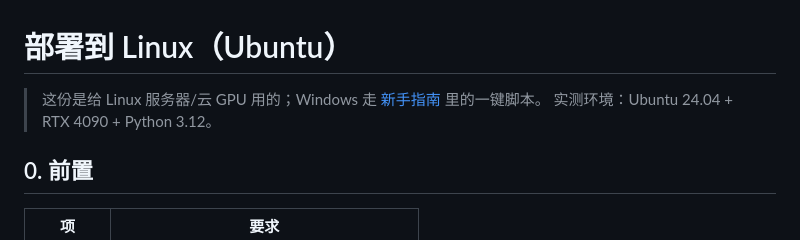
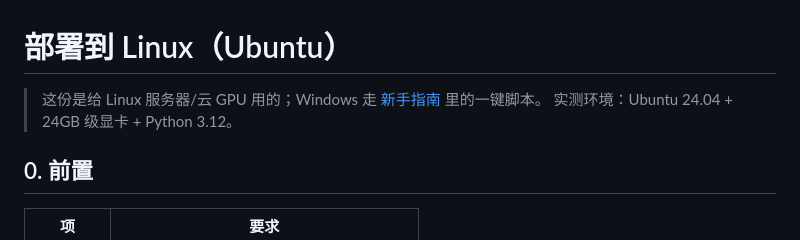
Before and after one commit to baiyue23333/sunloom, a Markdown page: docs/部署-Linux.md, the part around the change. Rendered like a GitHub page.

Commit message:
docs: generic gpu wording

```diff
--- a/docs/部署-Linux.md
+++ b/docs/部署-Linux.md
@@ -1,7 +1,7 @@
 # 部署到 Linux（Ubuntu）
 
 > 这份是给 Linux 服务器/云 GPU 用的；Windows 走 [新手指南](新手指南.md) 里的一键脚本。
-> 实测环境：Ubuntu 24.04 + RTX 4090 + Python 3.12。
+> 实测环境：Ubuntu 24.04 + 24GB 级显卡 + Python 3.12。
 
 ## 0. 前置
 
```
